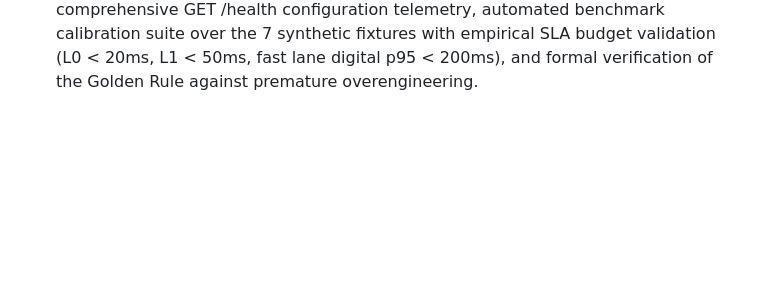
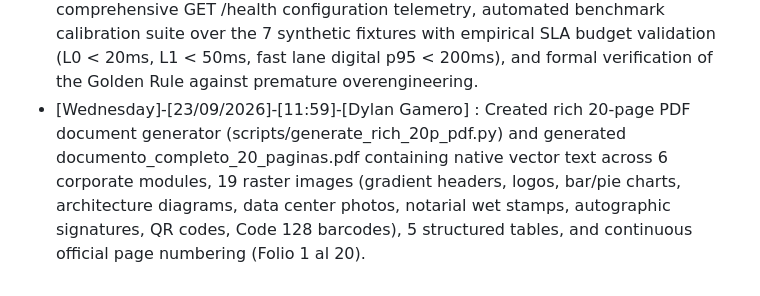
Before and after one commit to Dan18eP/PyDective, a Markdown page: documentation/changelog/23-09-2026-changelog.md, the part around the change. GitHub-like rendering; blank space fills up the shorter version.

Commit message:
docs: update daily changelog with rich 20-page PDF generator entry

```diff
--- a/documentation/changelog/23-09-2026-changelog.md
+++ b/documentation/changelog/23-09-2026-changelog.md
@@ -15,3 +15,4 @@
 - [Wednesday]-[23/09/2026]-[11:45]-[Dylan Gamero] : Implemented Epic 5 (US-14, US-15, US-16, US-17, US-18, US-19) covering L0 instant cache (<20ms) with orjson and versioned namespace, L1 document coverage cache with associative index (parametro -> evidences) and incremental execution (<50ms), dual-bounded in-memory LRU fallback (100 docs, 256MB), singleflight dogpile stampede prevention, KeyPoolManager with 60s cooldown on 429 and per-page failover, and L2 Google Context Cache token safeguard (>=32,768 tokens) with cascade invalidation on L1 rewrite.
 - [Wednesday]-[23/09/2026]-[11:50]-[Dylan Gamero] : Implemented Epic 6 (US-20, US-21, US-22, US-23) covering modern SSR interface with Tailwind CSS v4 and Jinja2 (dragover dropzone, active parameters chip manager), real-time SSE streaming (/procesar/stream) with reactive per-page lane tracking, visual forensic report (/resultados/{pdf_hash}) with findings and page breakdowns, and grounded multi-turn Pydective Chat (/chat/{pdf_hash}) with L1 associative retrieval, mandatory verifiable citations [Página X], explicit absence decline without hallucination, and structured 404 error handling for expired or non-existent document hashes.
 - [Wednesday]-[23/09/2026]-[11:54]-[Dylan Gamero] : Implemented Epic 7 (US-24, US-25) covering structured HTTP middleware with X-Request-ID and X-Response-Time-MS tracking, disaggregated telemetry reporting across all processing phases, comprehensive GET /health configuration telemetry, automated benchmark calibration suite over the 7 synthetic fixtures with empirical SLA budget validation (L0 < 20ms, L1 < 50ms, fast lane digital p95 < 200ms), and formal verification of the Golden Rule against premature overengineering.
+- [Wednesday]-[23/09/2026]-[11:59]-[Dylan Gamero] : Created rich 20-page PDF document generator (scripts/generate_rich_20p_pdf.py) and generated documento_completo_20_paginas.pdf containing native vector text across 6 corporate modules, 19 raster images (gradient headers, logos, bar/pie charts, architecture diagrams, data center photos, notarial wet stamps, autographic signatures, QR codes, Code 128 barcodes), 5 structured tables, and continuous official page numbering (Folio 1 al 20).
```
